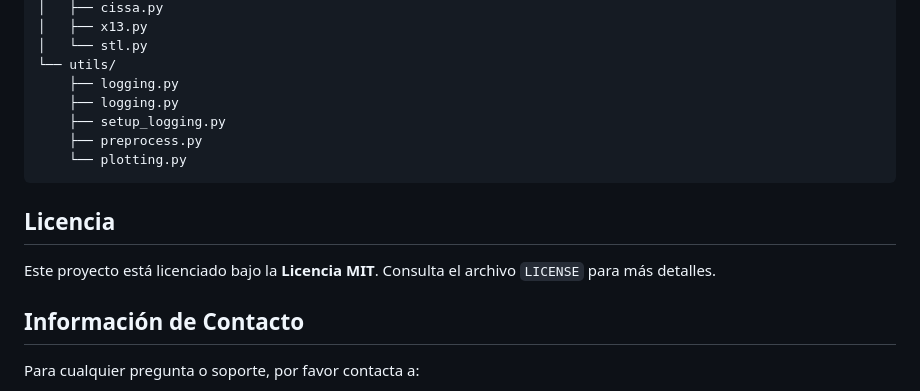
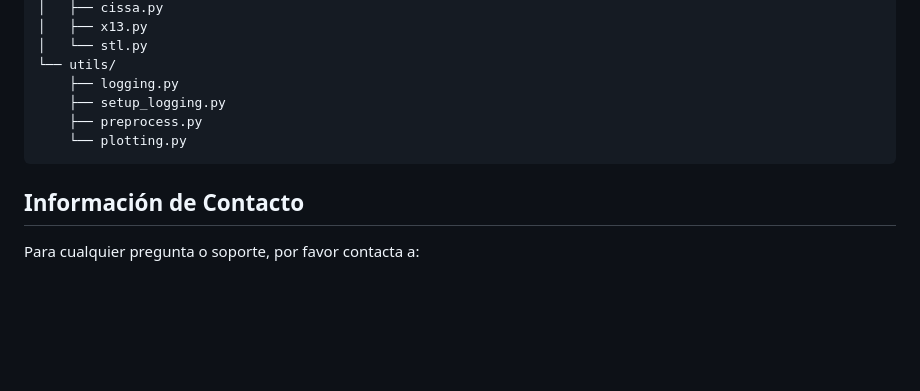
Before and after one commit to frpezzolla/proyectomds_ine, a Markdown page: README.md, the part around the change printed below. Rendered like a GitHub page; blank space fills up the shorter version.

````diff
--- a/README.md
+++ b/README.md
@@ -184,16 +204,11 @@ proyectomds_ine/
 │   └── stl.py
 └── utils/
     ├── logging.py
-    ├── logging.py
     ├── setup_logging.py
     ├── preprocess.py
     └── plotting.py
 ```
 
-## Licencia
-
-Este proyecto está licenciado bajo la **Licencia MIT**. Consulta el archivo `LICENSE` para más detalles.
-
 ## Información de Contacto
 
 Para cualquier pregunta o soporte, por favor contacta a:
````
Also changed, not shown: other parts of README.md (+69 -49 lines).
